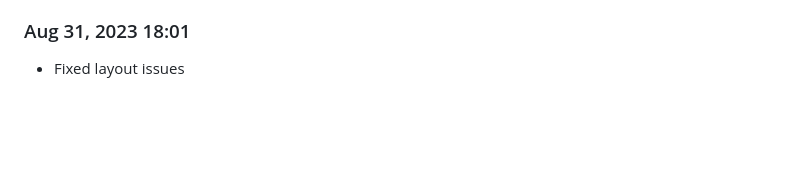
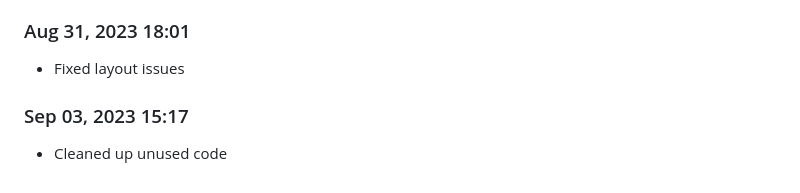
Before and after one commit to Shiva-Bajpai/SB--Games, a Markdown page: devlog.md, the part around the change. Rendered like a GitHub page; blank space fills up the shorter version.

Commit message:
chore: organize files

```diff
--- a/devlog.md
+++ b/devlog.md
@@ -1642,3 +1642,6 @@ Daily progress notes.
 
 ### Aug 31, 2023 18:01
 - Fixed layout issues
+
+### Sep 03, 2023 15:17
+- Cleaned up unused code
```
